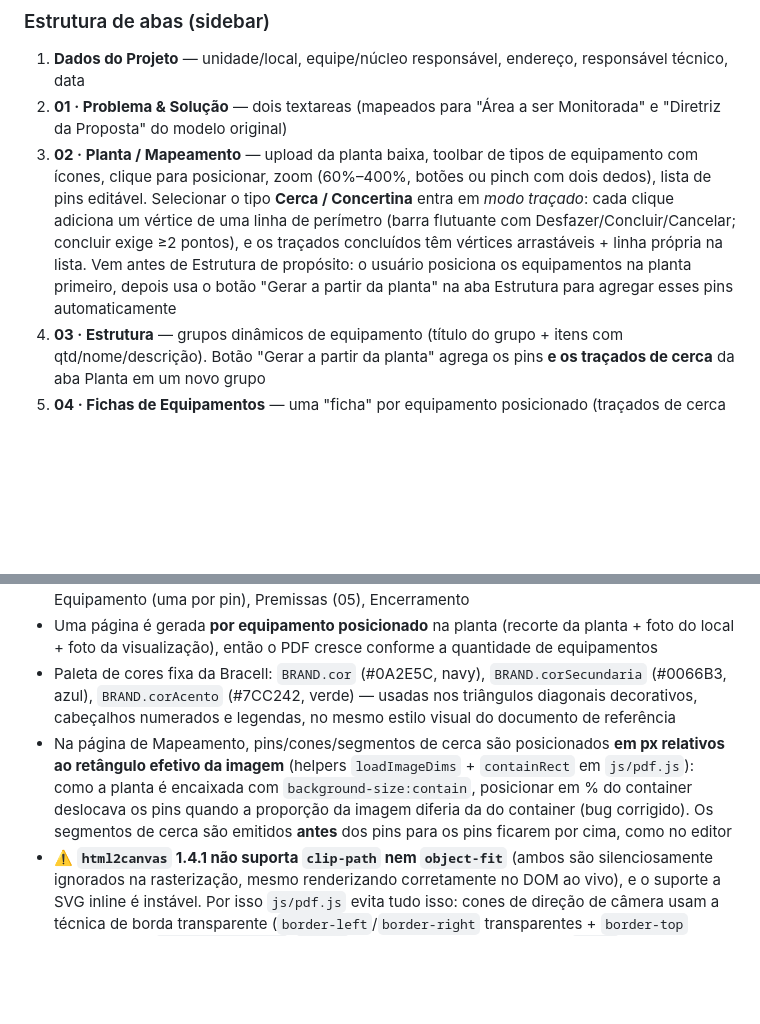
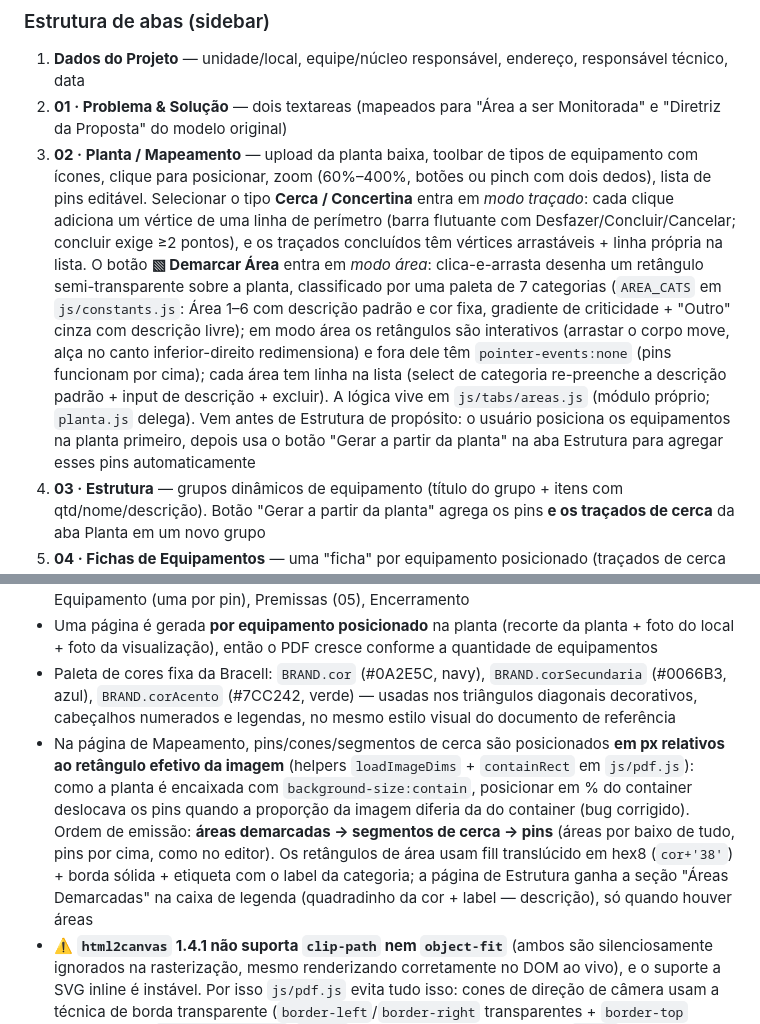
Before and after one commit to alesk3-wq/Projeto-Monitora, a Markdown page: CLAUDE.md, 2 parts joined by grey strips. Rendered like a GitHub page; blank space fills up the shorter version.

```diff
--- a/CLAUDE.md
+++ b/CLAUDE.md
@@ -35,7 +35,7 @@ A ferramenta é separada em `index.html` (casca HTML) + `css/style.css` + `asset
 ### Estrutura de abas (sidebar)
 1. **Dados do Projeto** — unidade/local, equipe/núcleo responsável, endereço, responsável técnico, data
 2. **01 · Problema & Solução** — dois textareas (mapeados para "Área a ser Monitorada" e "Diretriz da Proposta" do modelo original)
-3. **02 · Planta / Mapeamento** — upload da planta baixa, toolbar de tipos de equipamento com ícones, clique para posicionar, zoom (60%–400%, botões ou pinch com dois dedos), lista de pins editável. Selecionar o tipo **Cerca / Concertina** entra em *modo traçado*: cada clique adiciona um vértice de uma linha de perímetro (barra flutuante com Desfazer/Concluir/Cancelar; concluir exige ≥2 pontos), e os traçados concluídos têm vértices arrastáveis + linha própria na lista. Vem antes de Estrutura de propósito: o usuário posiciona os equipamentos na planta primeiro, depois usa o botão "Gerar a partir da planta" na aba Estrutura para agregar esses pins automaticamente
+3. **02 · Planta / Mapeamento** — upload da planta baixa, toolbar de tipos de equipamento com ícones, clique para posicionar, zoom (60%–400%, botões ou pinch com dois dedos), lista de pins editável. Selecionar o tipo **Cerca / Concertina** entra em *modo traçado*: cada clique adiciona um vértice de uma linha de perímetro (barra flutuante com Desfazer/Concluir/Cancelar; concluir exige ≥2 pontos), e os traçados concluídos têm vértices arrastáveis + linha própria na lista. O botão **▧ Demarcar Área** entra em *modo área*: clica-e-arrasta desenha um retângulo semi-transparente sobre a planta, classificado por uma paleta de 7 categorias (`AREA_CATS` em `js/constants.js`: Área 1–6 com descrição padrão e cor fixa, gradiente de criticidade + "Outro" cinza com descrição livre); em modo área os retângulos são interativos (arrastar o corpo move, alça no canto inferior-direito redimensiona) e fora dele têm `pointer-events:none` (pins funcionam por cima); cada área tem linha na lista (select de categoria re-preenche a descrição padrão + input de descrição + excluir). A lógica vive em `js/tabs/areas.js` (módulo próprio; `planta.js` delega). Vem antes de Estrutura de propósito: o usuário posiciona os equipamentos na planta primeiro, depois usa o botão "Gerar a partir da planta" na aba Estrutura para agregar esses pins automaticamente
 4. **03 · Estrutura** — grupos dinâmicos de equipamento (título do grupo + itens com qtd/nome/descrição). Botão "Gerar a partir da planta" agrega os pins **e os traçados de cerca** da aba Planta em um novo grupo
 5. **04 · Fichas de Equipamentos** — uma "ficha" por equipamento posicionado (traçados de cerca não geram ficha), com recorte automático da planta (fração adaptativa à resolução: `clamp(800/largura, 15%, 50%)`, ajustável por ficha via slider "Zoom do recorte" que grava `pin.cropFrac`) + upload de foto do local de instalação + upload de foto da visualização esperada
 6. **05 · Premissas** — lista título/descrição, com botão de sugestões padrão pré-escritas
@@ -91,7 +97,7 @@ state = {
 - Ordem atual das páginas: Capa, Sumário, Objetivo (01), **Mapeamento (02)**, **Estrutura (03)** — a legenda de equipamentos posicionados na planta é renderizada na página de Estrutura, não na de Mapeamento (foi movida para lá para deixar a planta ocupar a largura toda) —, Fichas de Equipamento (uma por pin), Premissas (05), Encerramento
 - Uma página é gerada **por equipamento posicionado** na planta (recorte da planta + foto do local + foto da visualização), então o PDF cresce conforme a quantidade de equipamentos
 - Paleta de cores fixa da Bracell: `BRAND.cor` (#0A2E5C, navy), `BRAND.corSecundaria` (#0066B3, azul), `BRAND.corAcento` (#7CC242, verde) — usadas nos triângulos diagonais decorativos, cabeçalhos numerados e legendas, no mesmo estilo visual do documento de referência
-- Na página de Mapeamento, pins/cones/segmentos de cerca são posicionados **em px relativos ao retângulo efetivo da imagem** (helpers `loadImageDims` + `containRect` em `js/pdf.js`): como a planta é encaixada com `background-size:contain`, posicionar em % do container deslocava os pins quando a proporção da imagem diferia da do container (bug corrigido). Os segmentos de cerca são emitidos **antes** dos pins para os pins ficarem por cima, como no editor
+- Na página de Mapeamento, pins/cones/segmentos de cerca são posicionados **em px relativos ao retângulo efetivo da imagem** (helpers `loadImageDims` + `containRect` em `js/pdf.js`): como a planta é encaixada com `background-size:contain`, posicionar em % do container deslocava os pins quando a proporção da imagem diferia da do container (bug corrigido). Ordem de emissão: **áreas demarcadas → segmentos de cerca → pins** (áreas por baixo de tudo, pins por cima, como no editor). Os retângulos de área usam fill translúcido em hex8 (`cor+'38'`) + borda sólida + etiqueta com o label da categoria; a página de Estrutura ganha a seção "Áreas Demarcadas" na caixa de legenda (quadradinho da cor + label — descrição), só quando houver áreas
 - ⚠️ **`html2canvas` 1.4.1 não suporta `clip-path` nem `object-fit`** (ambos são silenciosamente ignorados na rasterização, mesmo renderizando corretamente no DOM ao vivo), e o suporte a SVG inline é instável. Por isso `js/pdf.js` evita tudo isso: cones de direção de câmera usam a técnica de borda transparente (`border-left`/`border-right` transparentes + `border-top` colorido, com `transform-origin`/`rotate`); a imagem da planta usa uma `<div>` com `background-image`+`background-size:contain`; os **triângulos decorativos** usam o helper `triDecor()` — um quadrado de lado `N·√2` rotacionado 45° posicionado no canto (a página tem `overflow:hidden`), que reproduz a diagonal do antigo `clip-path` **e preserva os degradês** (o gradiente interno usa `90deg` para compensar a rotação e aparecer como `135deg`); e os segmentos de cerca são `<div>`s finas rotacionadas via `transform`
 
 ### Persistência / colaboração
```
Also changed, not shown: other parts of CLAUDE.md (+13 -4 lines).
